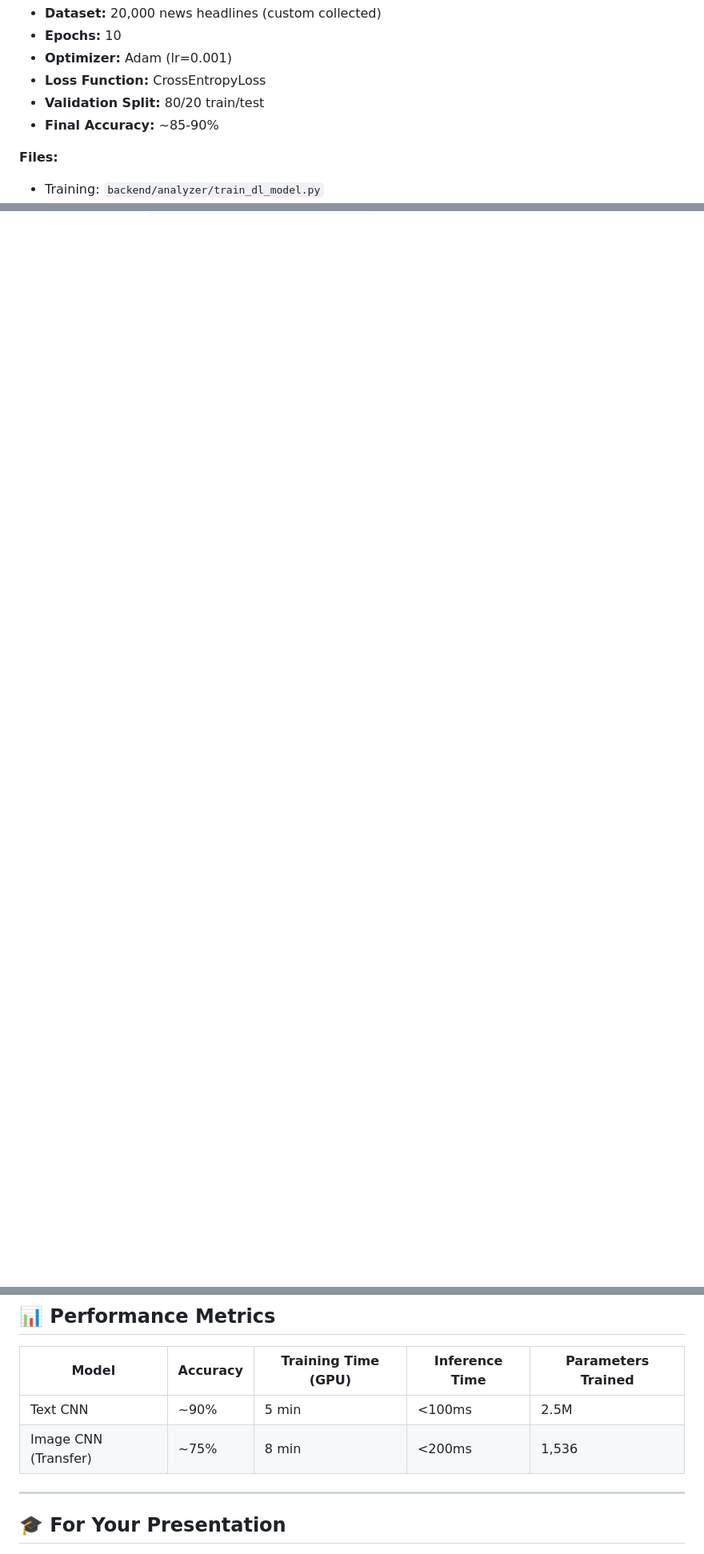
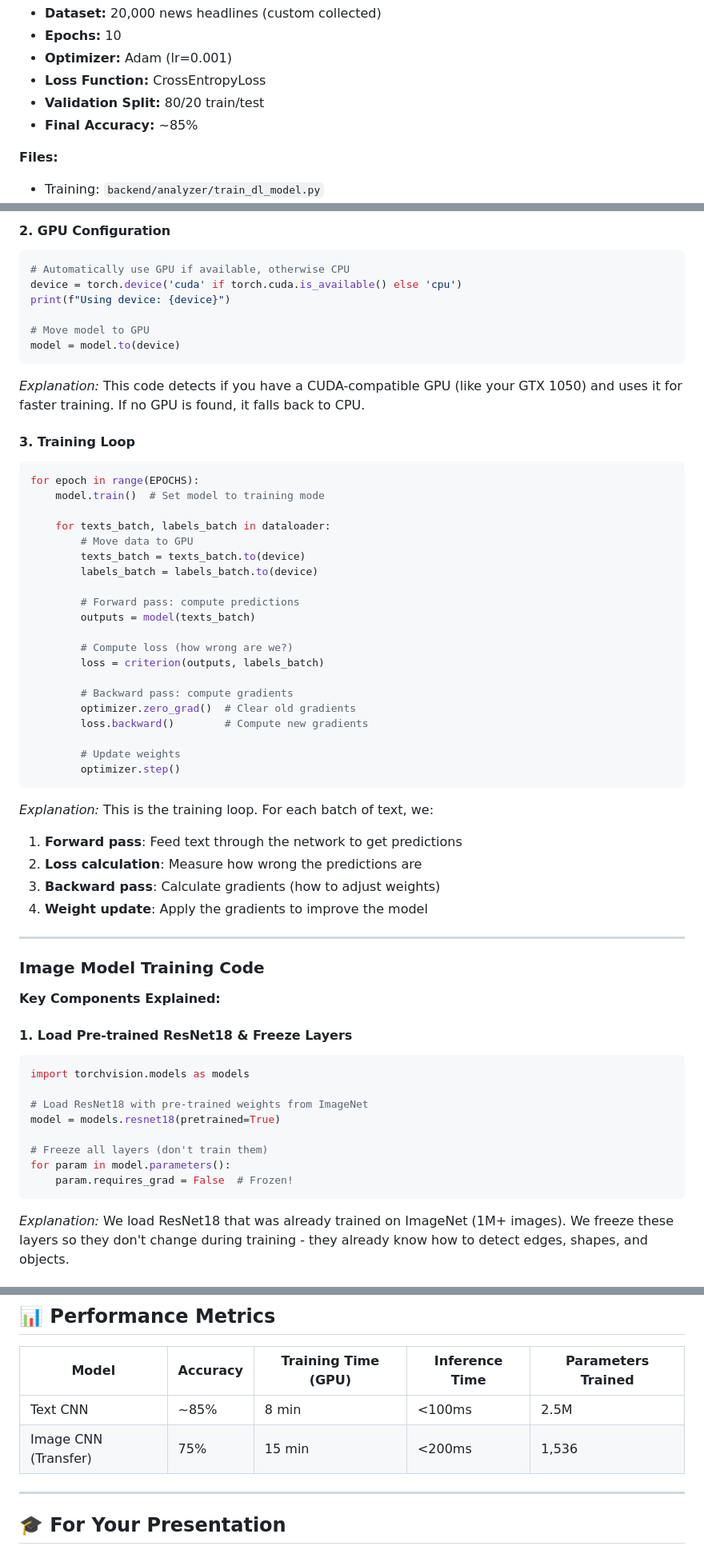
Before and after one commit to JemaiMortadha/AI-News-Analyzer, a Markdown page: README.md, 3 parts joined by grey strips. Shown at 80% size. Rendered like a GitHub page; blank space fills up the shorter version.

````diff
--- a/README.md
+++ b/README.md
@@ -107,7 +107,7 @@ Output: [Positive, Neutral, Negative] probabilities
 - **Optimizer:** Adam (lr=0.001)
 - **Loss Function:** CrossEntropyLoss
 - **Validation Split:** 80/20 train/test
-- **Final Accuracy:** ~85-90%
+- **Final Accuracy:** ~85%
 
 **Files:**
 - Training: `backend/analyzer/train_dl_model.py`
@@ -161,0 +190,59 @@ Output: [Positive, Neutral, Negative] probabilities
+#### 2. **GPU Configuration**
+```python
+# Automatically use GPU if available, otherwise CPU
+device = torch.device('cuda' if torch.cuda.is_available() else 'cpu')
+print(f"Using device: {device}")
+
+# Move model to GPU
+model = model.to(device)
+```
+*Explanation:* This code detects if you have a CUDA-compatible GPU (like your GTX 1050) and uses it for faster training. If no GPU is found, it falls back to CPU.
+
+#### 3. **Training Loop**
+```python
+for epoch in range(EPOCHS):
+    model.train()  # Set model to training mode
+
+    for texts_batch, labels_batch in dataloader:
+        # Move data to GPU
+        texts_batch = texts_batch.to(device)
+        labels_batch = labels_batch.to(device)
+
+        # Forward pass: compute predictions
+        outputs = model(texts_batch)
+
+        # Compute loss (how wrong are we?)
+        loss = criterion(outputs, labels_batch)
+
+        # Backward pass: compute gradients
+        optimizer.zero_grad()  # Clear old gradients
+        loss.backward()        # Compute new gradients
+
+        # Update weights
+        optimizer.step()
+```
+*Explanation:* This is the training loop. For each batch of text, we:
+1. **Forward pass**: Feed text through the network to get predictions
+2. **Loss calculation**: Measure how wrong the predictions are
+3. **Backward pass**: Calculate gradients (how to adjust weights)
+4. **Weight update**: Apply the gradients to improve the model
+
+---
+
+### Image Model Training Code
+
+**Key Components Explained:**
+
+#### 1. **Load Pre-trained ResNet18 & Freeze Layers**
+```python
+import torchvision.models as models
+
+# Load ResNet18 with pre-trained weights from ImageNet
+model = models.resnet18(pretrained=True)
+
+# Freeze all layers (don't train them)
+for param in model.parameters():
+    param.requires_grad = False  # Frozen!
+```
+*Explanation:* We load ResNet18 that was already trained on ImageNet (1M+ images). We freeze these layers so they don't change during training - they already know how to detect edges, shapes, and objects.
+
@@ -652,8 +789,8 @@ mongod --dbpath /path/to/data
 
 | Model | Accuracy | Training Time (GPU) | Inference Time | Parameters Trained |
 |-------|----------|---------------------|----------------|-------------------|
-| Text CNN | ~90% | 5 min | <100ms | 2.5M |
-| Image CNN (Transfer) | ~75% | 8 min | <200ms | 1,536 |
+| Text CNN | ~85% | 8 min | <100ms | 2.5M |
+| Image CNN (Transfer) | 75% | 15 min | <200ms | 1,536 |
 
 ---
 
````
Also changed, not shown: other parts of README.md (+157 -81 lines).
